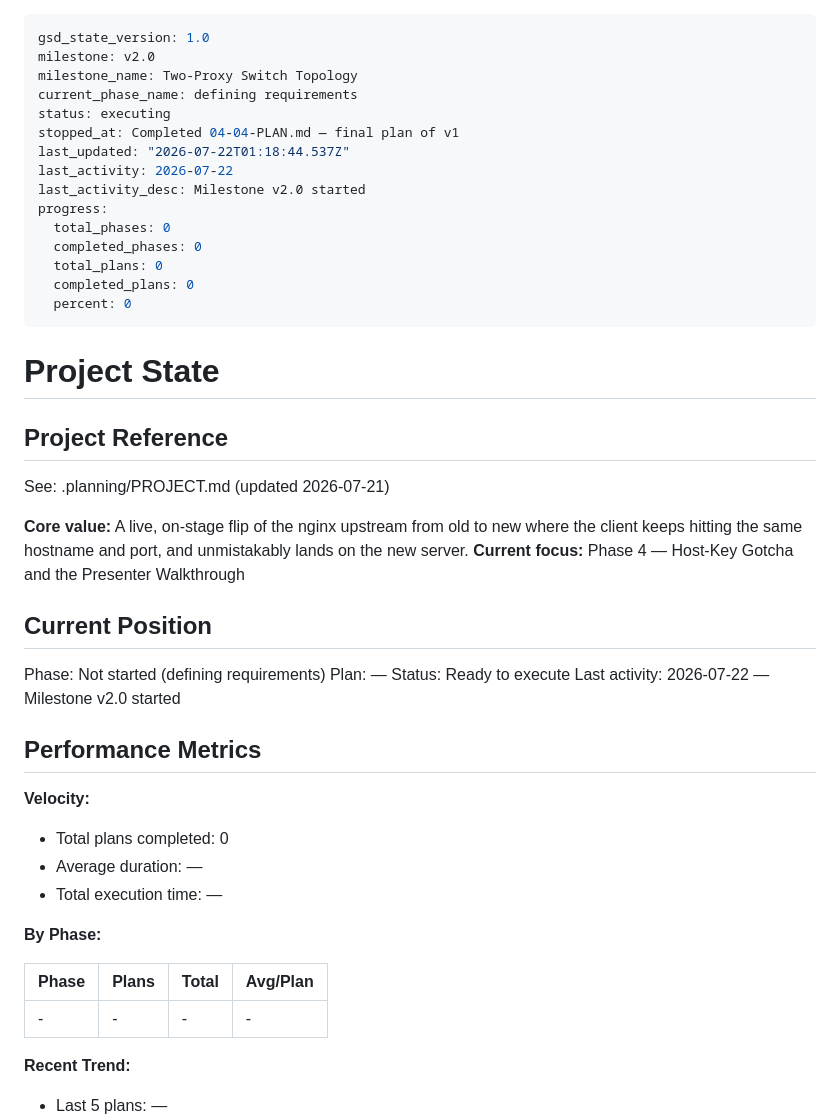
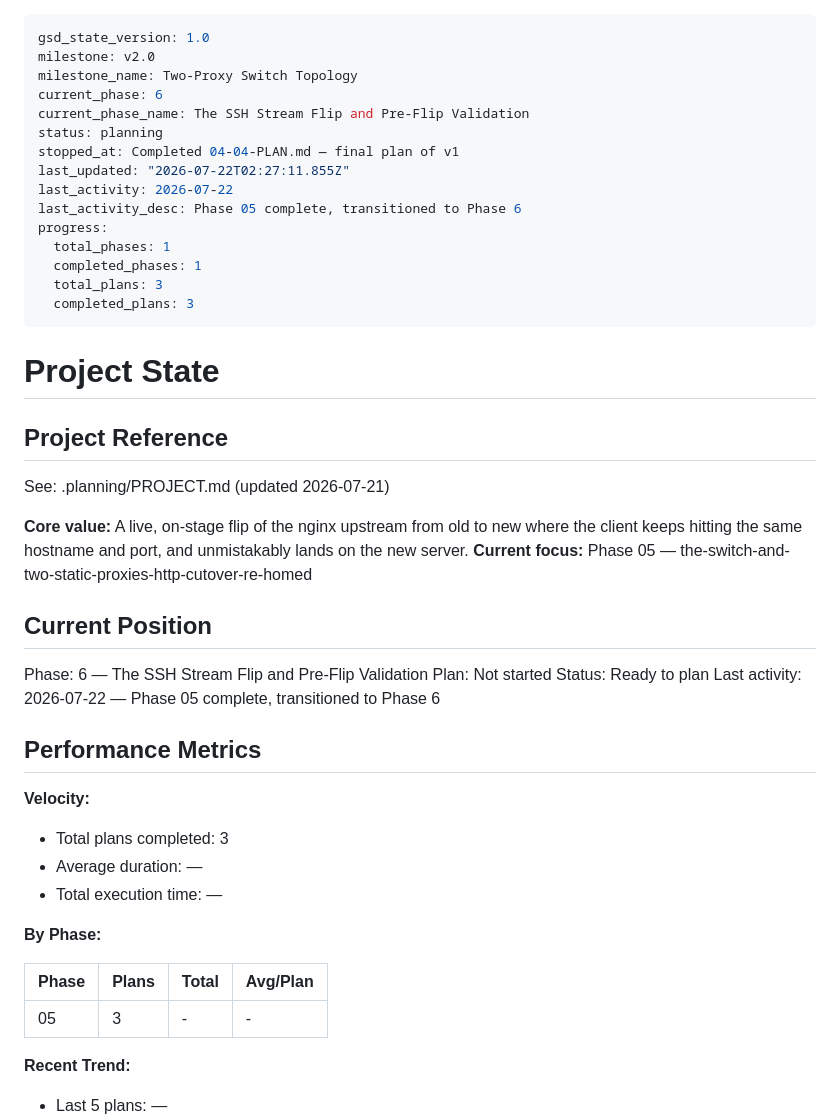
Before and after one commit to thegippygeek/nginx-redirect-demo, a Markdown page: .planning/STATE.md, the part around the change. Rendered like a GitHub page.

Commit message:
docs(phase-05): complete phase execution

```diff
--- a/.planning/STATE.md
+++ b/.planning/STATE.md
@@ -2,18 +2,18 @@
 gsd_state_version: 1.0
 milestone: v2.0
 milestone_name: Two-Proxy Switch Topology
-current_phase_name: defining requirements
-status: executing
+current_phase: 6
+current_phase_name: The SSH Stream Flip and Pre-Flip Validation
+status: planning
 stopped_at: Completed 04-04-PLAN.md — final plan of v1
-last_updated: "2026-07-22T01:18:44.537Z"
+last_updated: "2026-07-22T02:27:11.855Z"
 last_activity: 2026-07-22
-last_activity_desc: Milestone v2.0 started
+last_activity_desc: Phase 05 complete, transitioned to Phase 6
 progress:
-  total_phases: 0
-  completed_phases: 0
-  total_plans: 0
-  completed_plans: 0
-  percent: 0
+  total_phases: 1
+  completed_phases: 1
+  total_plans: 3
+  completed_plans: 3
 ---
 
 # Project State
@@ -23,20 +23,20 @@ progress:
 See: .planning/PROJECT.md (updated 2026-07-21)
 
 **Core value:** A live, on-stage flip of the nginx upstream from old to new where the client keeps hitting the same hostname and port, and unmistakably lands on the new server.
-**Current focus:** Phase 4 — Host-Key Gotcha and the Presenter Walkthrough
+**Current focus:** Phase 05 — the-switch-and-two-static-proxies-http-cutover-re-homed
 
 ## Current Position
 
-Phase: Not started (defining requirements)
-Plan: —
-Status: Ready to execute
-Last activity: 2026-07-22 — Milestone v2.0 started
+Phase: 6 — The SSH Stream Flip and Pre-Flip Validation
+Plan: Not started
+Status: Ready to plan
+Last activity: 2026-07-22 — Phase 05 complete, transitioned to Phase 6
 
 ## Performance Metrics
 
 **Velocity:**
 
-- Total plans completed: 0
+- Total plans completed: 3
 - Average duration: —
 - Total execution time: —
 
@@ -44,7 +44,7 @@ Last activity: 2026-07-22 — Milestone v2.0 started
 
 | Phase | Plans | Total | Avg/Plan |
 |-------|-------|-------|----------|
-| - | - | - | - |
+| 05 | 3 | - | - |
 
 **Recent Trend:**
 
```
Also changed, not shown: .planning/REQUIREMENTS.md (+2 -2 lines), .planning/ROADMAP.md (+5 -5 lines).
